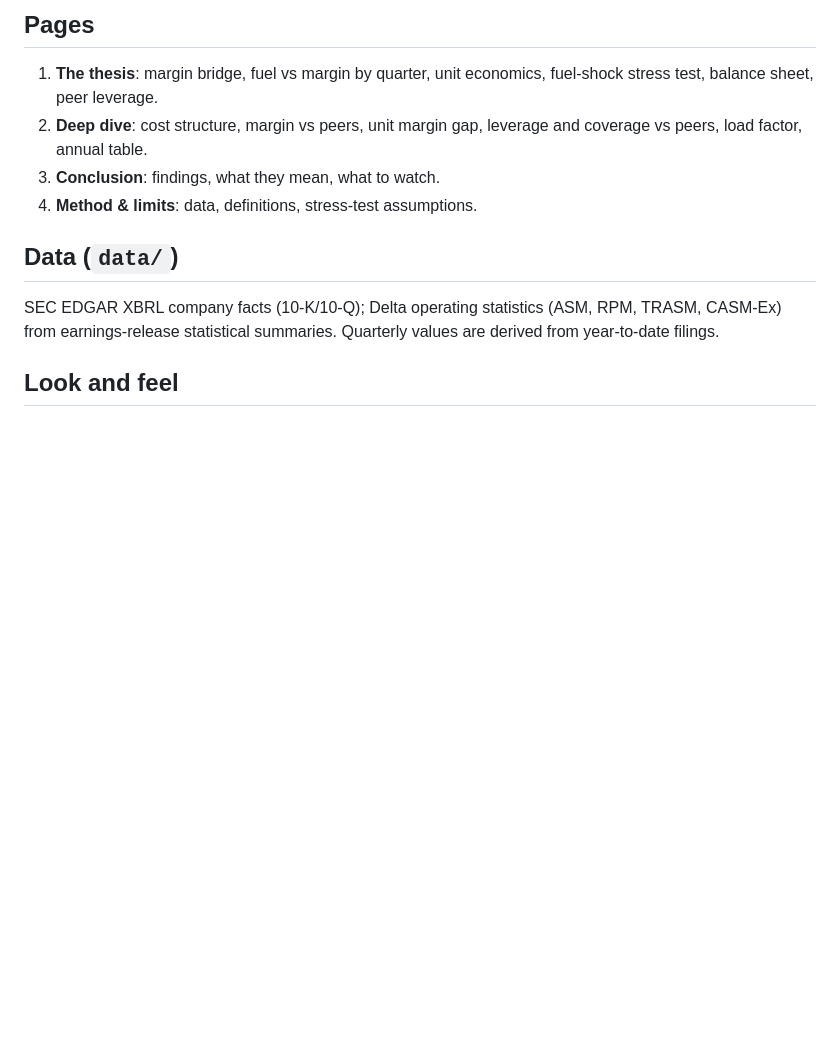
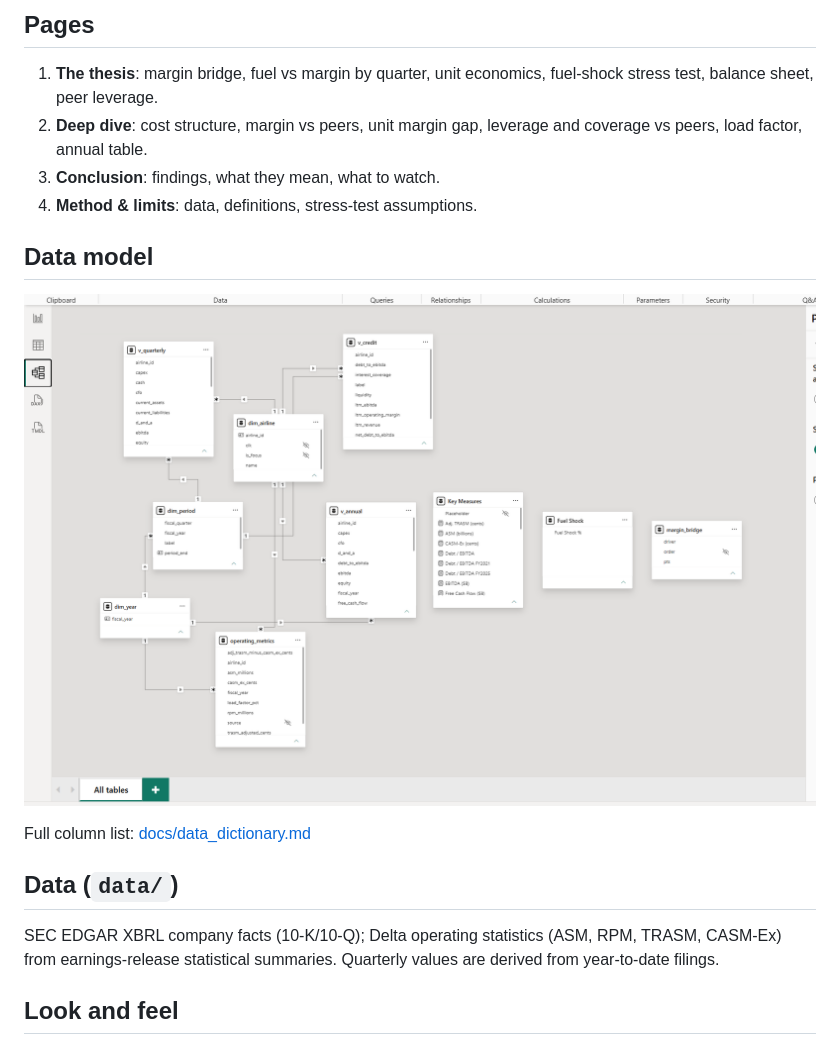
Before and after one commit to nasmdh232/delta-airline-margin-powerbi, a Markdown page: README.md, the part around the change. Rendered like a GitHub page; pictures changed too: docs/data_model.png (added); blank space fills up the shorter version.

```diff
--- a/README.md
+++ b/README.md
@@ -20,6 +20,11 @@ Two-page summary: [docs/Delta_margin_analysis_summary.pdf](docs/Delta_margin_ana
 3. **Conclusion**: findings, what they mean, what to watch.
 4. **Method & limits**: data, definitions, stress-test assumptions.
 
+## Data model
+![Data model](docs/data_model.png)
+
+Full column list: [docs/data_dictionary.md](docs/data_dictionary.md)
+
 ## Data (`data/`)
 SEC EDGAR XBRL company facts (10-K/10-Q); Delta operating statistics (ASM, RPM, TRASM, CASM-Ex) from earnings-release statistical summaries. Quarterly values are derived from year-to-date filings.
 
```
Also changed, not shown: docs/data_dictionary.md (added, +133 -0 lines), 1 other file.
